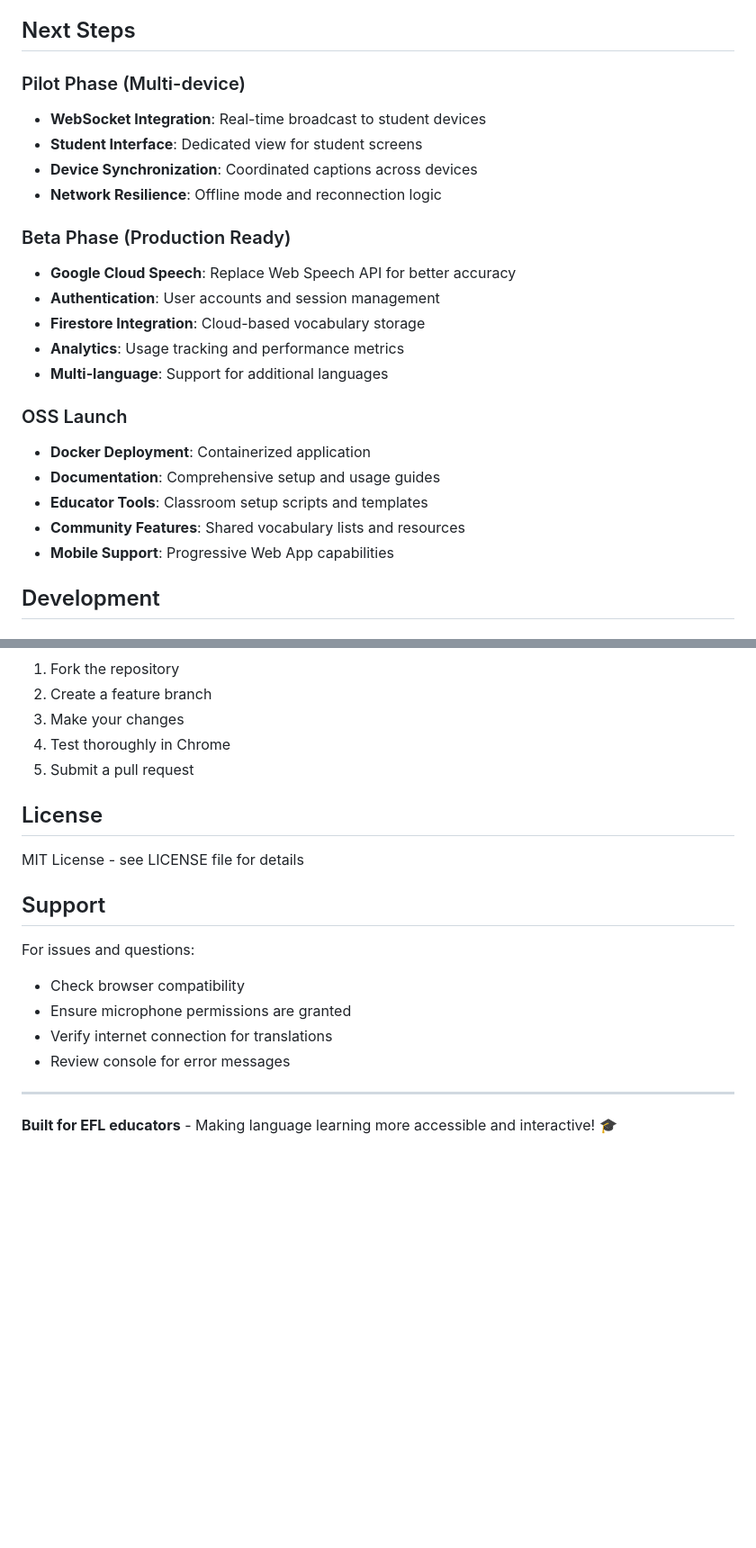
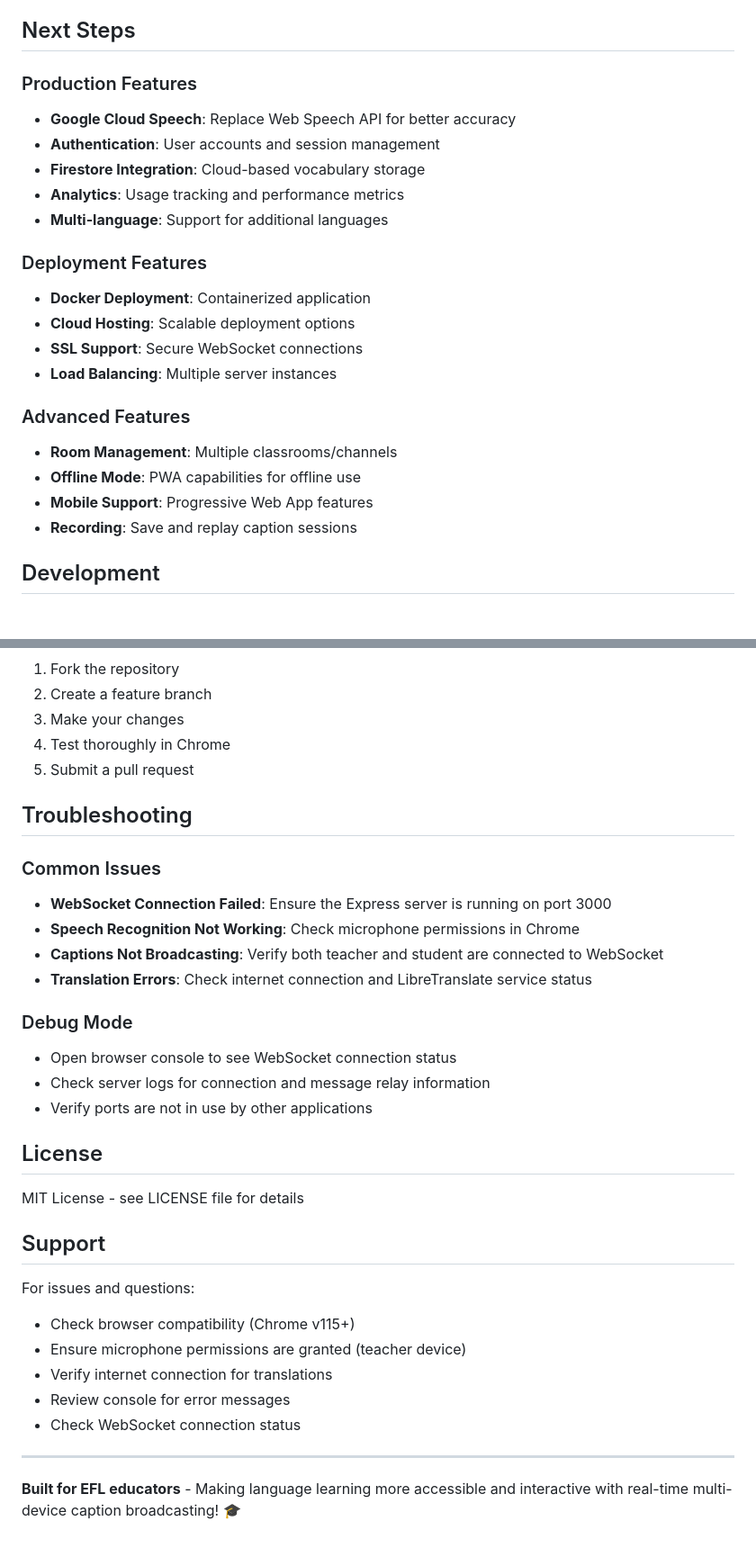
Before and after one commit to GrahamDerry/livesub-classroom-prototype, a Markdown page: README.md, 2 parts joined by grey strips. Shown at 90% size. Rendered like a GitHub page; blank space fills up the shorter version.

```diff
--- a/README.md
+++ b/README.md
@@ -127,25 +186,24 @@ Simply open `public/index.html` in Chrome (v115+)
 
 ## Next Steps
 
-### Pilot Phase (Multi-device)
-- **WebSocket Integration**: Real-time broadcast to student devices
-- **Student Interface**: Dedicated view for student screens
-- **Device Synchronization**: Coordinated captions across devices
-- **Network Resilience**: Offline mode and reconnection logic
-
-### Beta Phase (Production Ready)
+### Production Features
 - **Google Cloud Speech**: Replace Web Speech API for better accuracy
 - **Authentication**: User accounts and session management
 - **Firestore Integration**: Cloud-based vocabulary storage
 - **Analytics**: Usage tracking and performance metrics
 - **Multi-language**: Support for additional languages
 
-### OSS Launch
+### Deployment Features
 - **Docker Deployment**: Containerized application
-- **Documentation**: Comprehensive setup and usage guides
-- **Educator Tools**: Classroom setup scripts and templates
-- **Community Features**: Shared vocabulary lists and resources
-- **Mobile Support**: Progressive Web App capabilities
+- **Cloud Hosting**: Scalable deployment options
+- **SSL Support**: Secure WebSocket connections
+- **Load Balancing**: Multiple server instances
+
+### Advanced Features
+- **Room Management**: Multiple classrooms/channels
+- **Offline Mode**: PWA capabilities for offline use
+- **Mobile Support**: Progressive Web App features
+- **Recording**: Save and replay caption sessions
 
 ## Development
 
@@ -162,6 +220,19 @@ The project is configured for TypeScript migration:
 4. Test thoroughly in Chrome
 5. Submit a pull request
 
+## Troubleshooting
+
+### Common Issues
+- **WebSocket Connection Failed**: Ensure the Express server is running on port 3000
+- **Speech Recognition Not Working**: Check microphone permissions in Chrome
+- **Captions Not Broadcasting**: Verify both teacher and student are connected to WebSocket
+- **Translation Errors**: Check internet connection and LibreTranslate service status
+
+### Debug Mode
+- Open browser console to see WebSocket connection status
+- Check server logs for connection and message relay information
+- Verify ports are not in use by other applications
+
 ## License
 
 MIT License - see LICENSE file for details
@@ -169,11 +240,12 @@ MIT License - see LICENSE file for details
 ## Support
 
 For issues and questions:
-- Check browser compatibility
-- Ensure microphone permissions are granted
+- Check browser compatibility (Chrome v115+)
+- Ensure microphone permissions are granted (teacher device)
 - Verify internet connection for translations
 - Review console for error messages
+- Check WebSocket connection status
 
 ---
 
-**Built for EFL educators** - Making language learning more accessible and interactive! 🎓
+**Built for EFL educators** - Making language learning more accessible and interactive with real-time multi-device caption broadcasting! 🎓
```
Also changed, not shown: other parts of README.md (+91 -32 lines).
